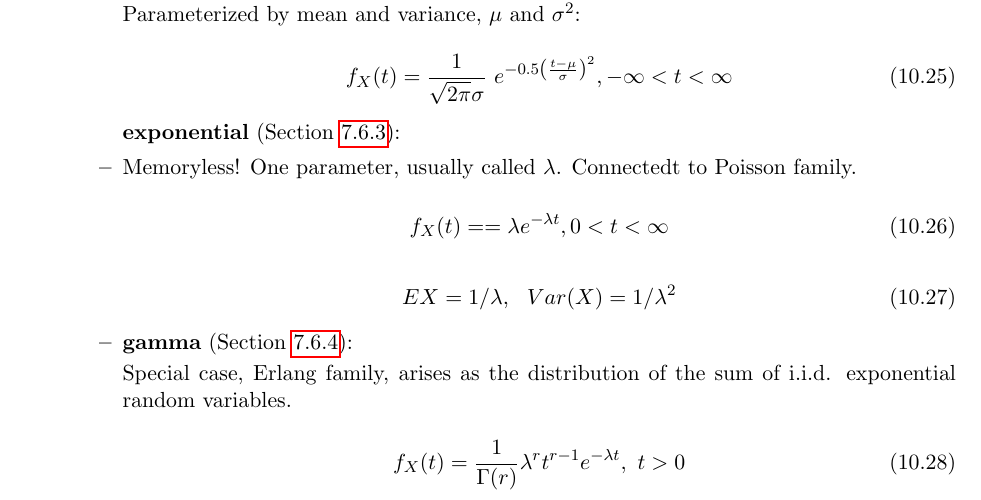
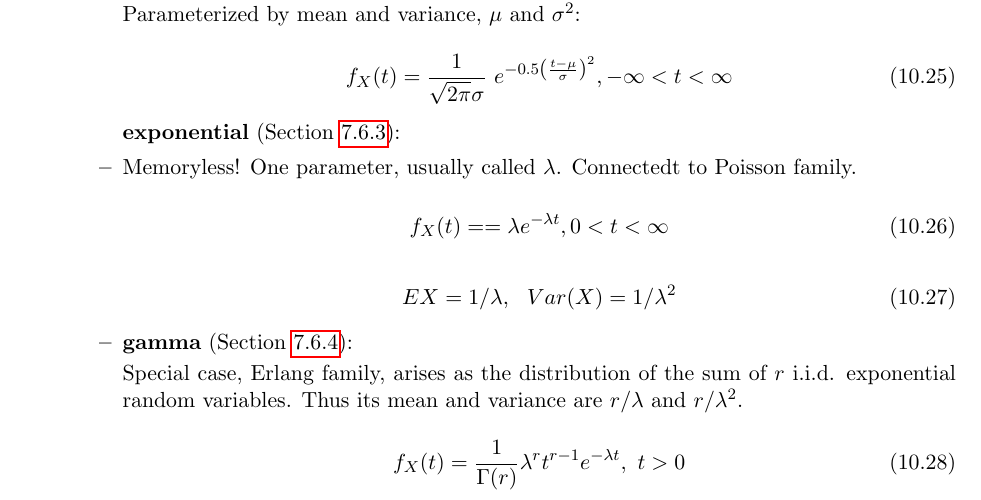
Before and after one commit to matloff/probstatbook, a LaTeX thesis (ProbStatBook132W19.tex, which reads StopAndReview.tex): part of page 206 of 379, cut so that both start at the same text. Compiled offline with pdfLaTeX.

Commit message:
mean, var of Erlang

```diff
--- a/StopAndReview.tex
+++ b/StopAndReview.tex
@@ -226,7 +226,8 @@ continuous:
    \item {\bf gamma} (Section \ref{gammafam}):
 
    Special case, Erlang family, arises as the distribution of the sum of
-   i.i.d. exponential random variables.
+   $r$ i.i.d. exponential random variables.  Thus its mean and variance
+   are $r/\lambda$ and $r/\lambda^2$.
 
    \begin{equation}
    f_X(t) = \frac{1}{\Gamma(r)} \lambda^r t^{r-1} e^{-\lambda t}, ~ t > 0
```
